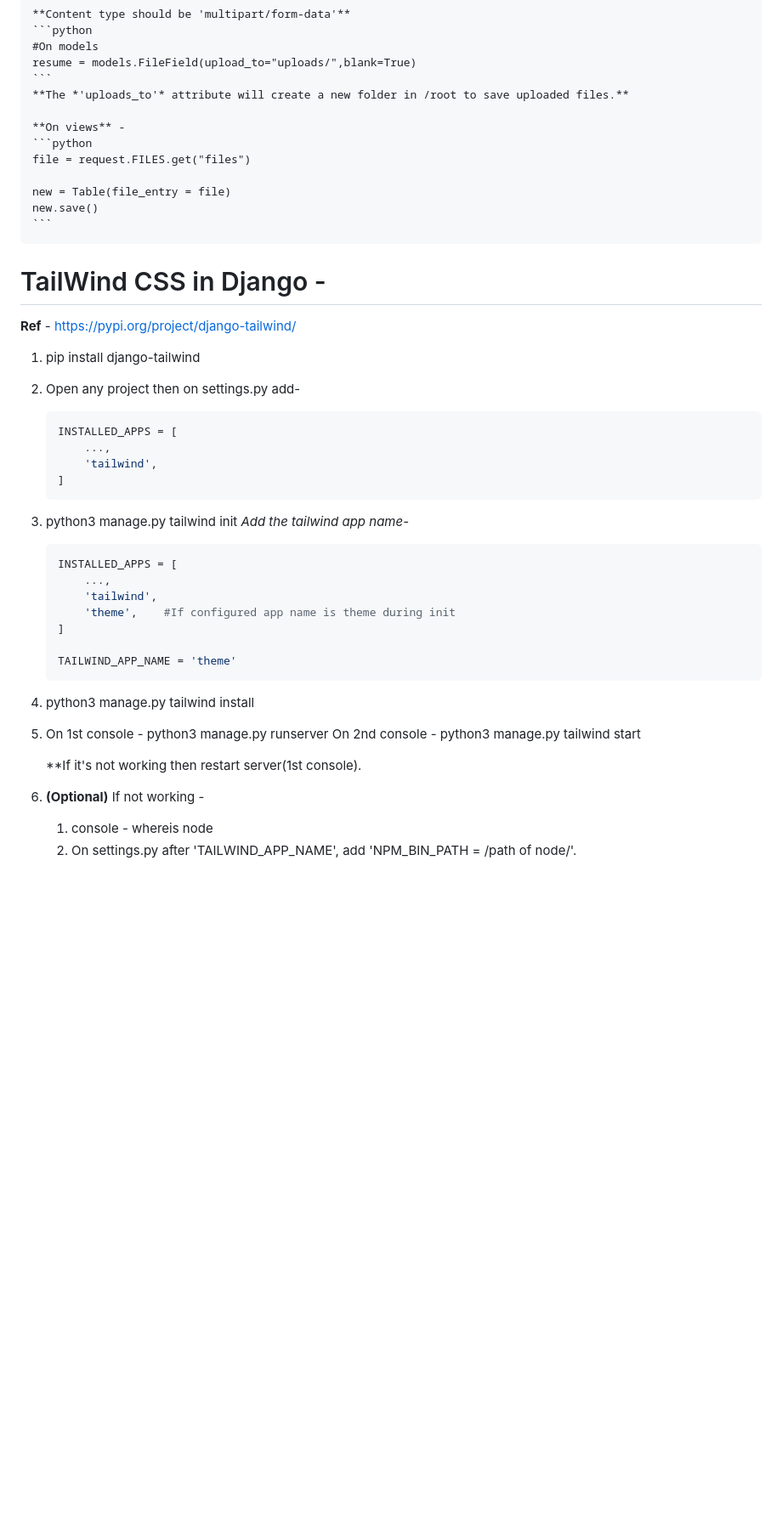
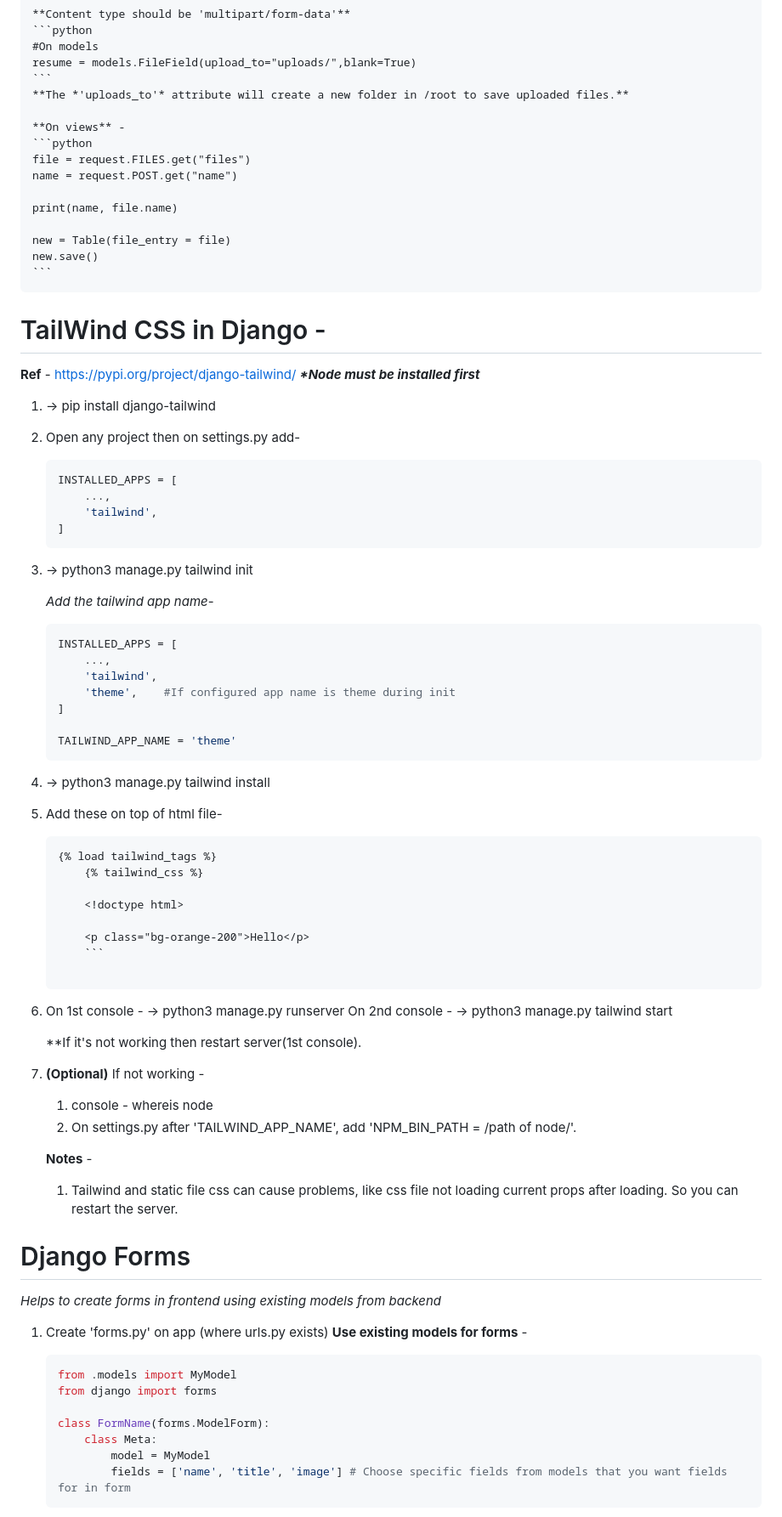
Before and after one commit to CodingInGene/Django, a Markdown page: Tutorial.md, the part around the change printed below. Shown: that part at 85% size. GitHub-like rendering; blank space fills up the shorter version.

````diff
--- a/Tutorial.md
+++ b/Tutorial.md
@@ -460,6 +536,9 @@
 	**On views** -
 	```python
 	file = request.FILES.get("files")
+	name = request.POST.get("name")
+
+	print(name, file.name)
 
 	new = Table(file_entry = file)
 	new.save()
@@ -468,8 +547,9 @@
 # TailWind CSS in Django -
 
 **Ref** - https://pypi.org/project/django-tailwind/
+**_*Node must be installed first_**
 
-1. pip install django-tailwind
+1. -> pip install django-tailwind
 
 2. Open any project then on settings.py add-
 	```python
@@ -479,7 +559,8 @@
 	]
 	```
 
-3. python3 manage.py tailwind init
+3. -> python3 manage.py tailwind init
+
 	_Add the tailwind app name_-
 	```python
 	INSTALLED_APPS = [
@@ -491,15 +572,45 @@
 	TAILWIND_APP_NAME = 'theme'
 	```
 
-4. python3 manage.py tailwind install
+4. -> python3 manage.py tailwind install
 
-5. On 1st console -
-	python3 manage.py runserver
+5. Add these on top of html file-
+	```html
+	{% load tailwind_tags %}
+    	{% tailwind_css %}
+
+    	<!doctype html>
+
+    	<p class="bg-orange-200">Hello</p>
+    	```
+
+6. On 1st console -
+	-> python3 manage.py runserver
    On 2nd console -
-   	python3 manage.py tailwind start
+   	-> python3 manage.py tailwind start
 
    **If it's not working then restart server(1st console).
 
-6. **(Optional)** If not working -
+7. **(Optional)** If not working -
 	1. console - whereis node
 	2. On settings.py after 'TAILWIND_APP_NAME', add 'NPM_BIN_PATH = /path of node/'.
+
+   **Notes** -
+   	1. Tailwind and static file css can cause problems, like css file not loading current props after loading. So you can restart the server.
+
+
+# Django Forms
+
+_Helps to create forms in frontend using existing models from backend_
+1. Create 'forms.py' on app (where urls.py exists)
+	**Use existing models for forms** -
+	```python
+	from .models import MyModel
+	from django import forms
+
+	class FormName(forms.ModelForm):
+		class Meta:
+			model = MyModel
+			fields = ['name', 'title', 'image']	# Choose specific fields from models that you want fields for in form
+	```
+
````
Also changed, not shown: other parts of Tutorial.md (+134 -5 lines).
